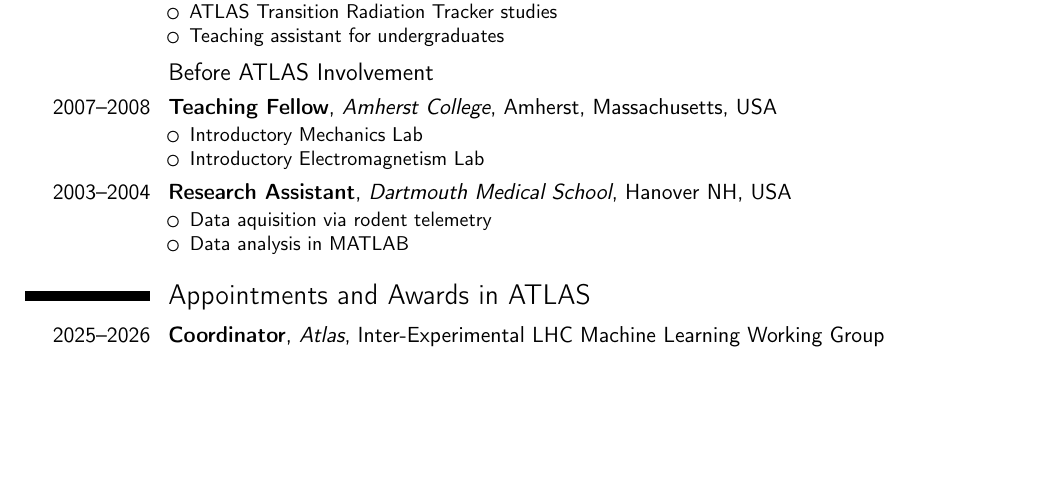
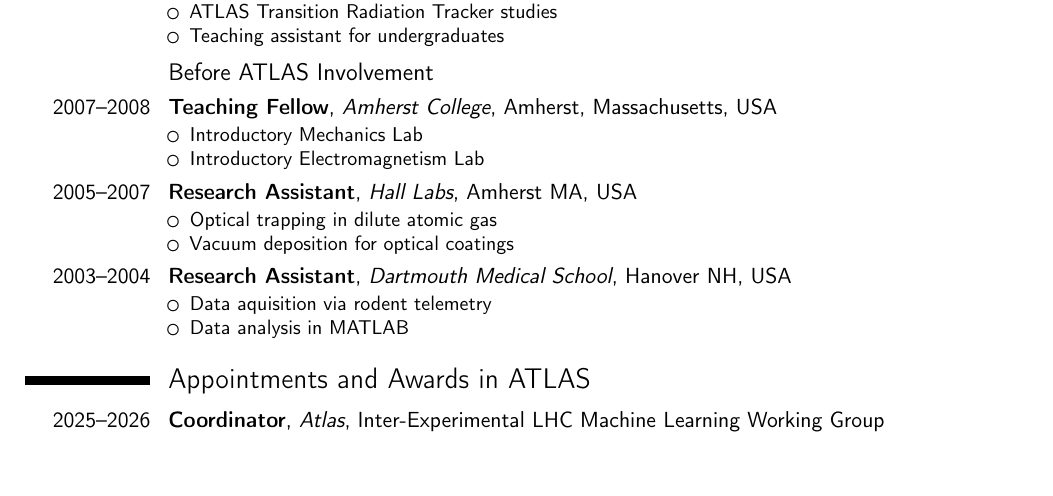
Before and after one commit to dguest/CV, a LaTeX CV (dguest-cv.tex): part of page 1 of 6, cut so that both start at the same text, the shorter picture padded with empty space. Compiled offline with pdfLaTeX.

Commit message:
add hall labs to employmnet

```diff
--- a/dguest-cv.tex
+++ b/dguest-cv.tex
@@ -114,6 +114,12 @@
   \begin{itemize}
   \item Introductory Mechanics Lab
   \item Introductory Electromagnetism Lab
+  \end{itemize}
+}
+\cventry{2005--2007}{Research Assistant}{Hall Labs}{Amherst MA, USA}{}{%
+  \begin{itemize}
+  \item Optical trapping in dilute atomic gas
+  \item Vacuum deposition for optical coatings
   \end{itemize}
 }
 \cventry{2003--2004}{Research Assistant}{Dartmouth Medical School}{Hanover NH, USA}{}{
```
